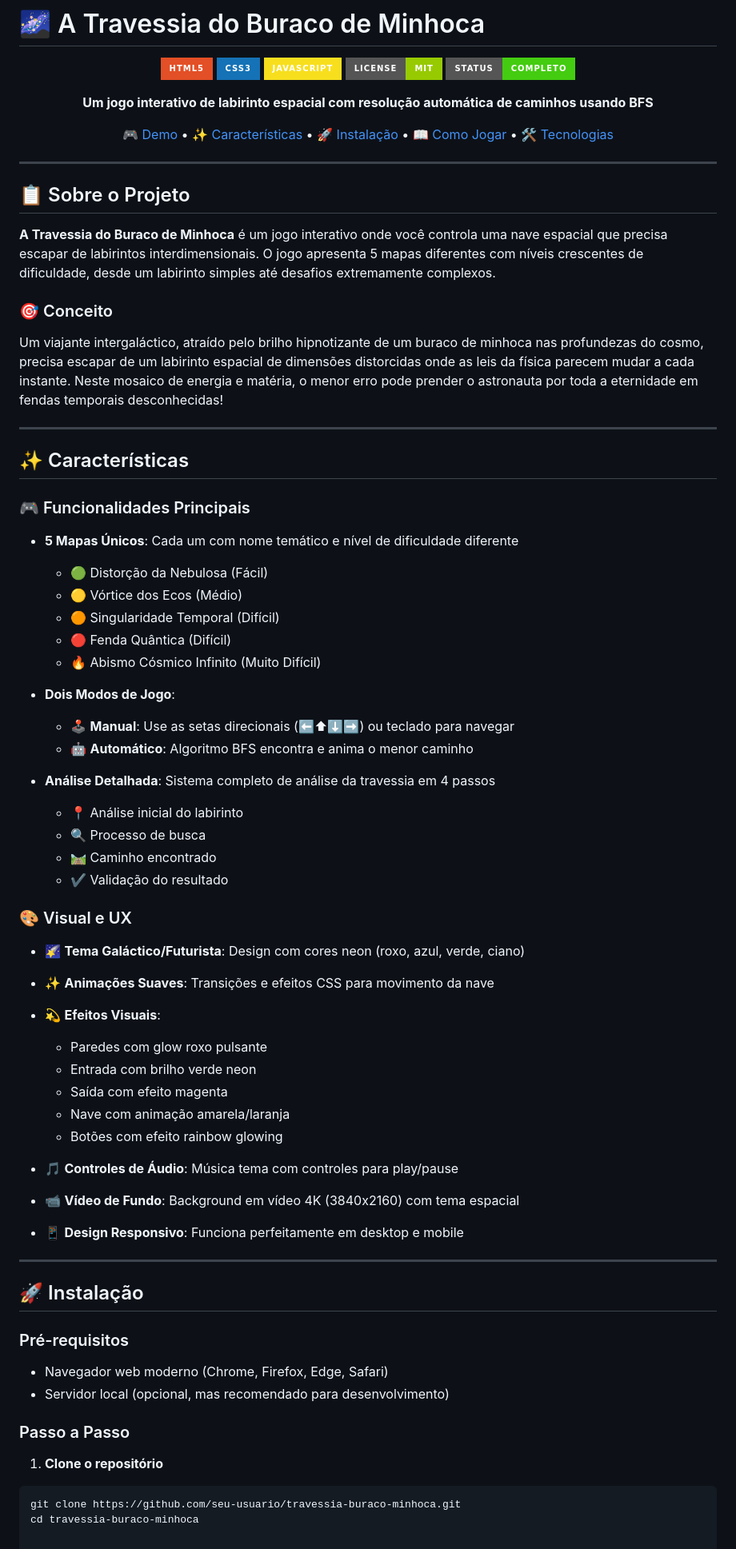
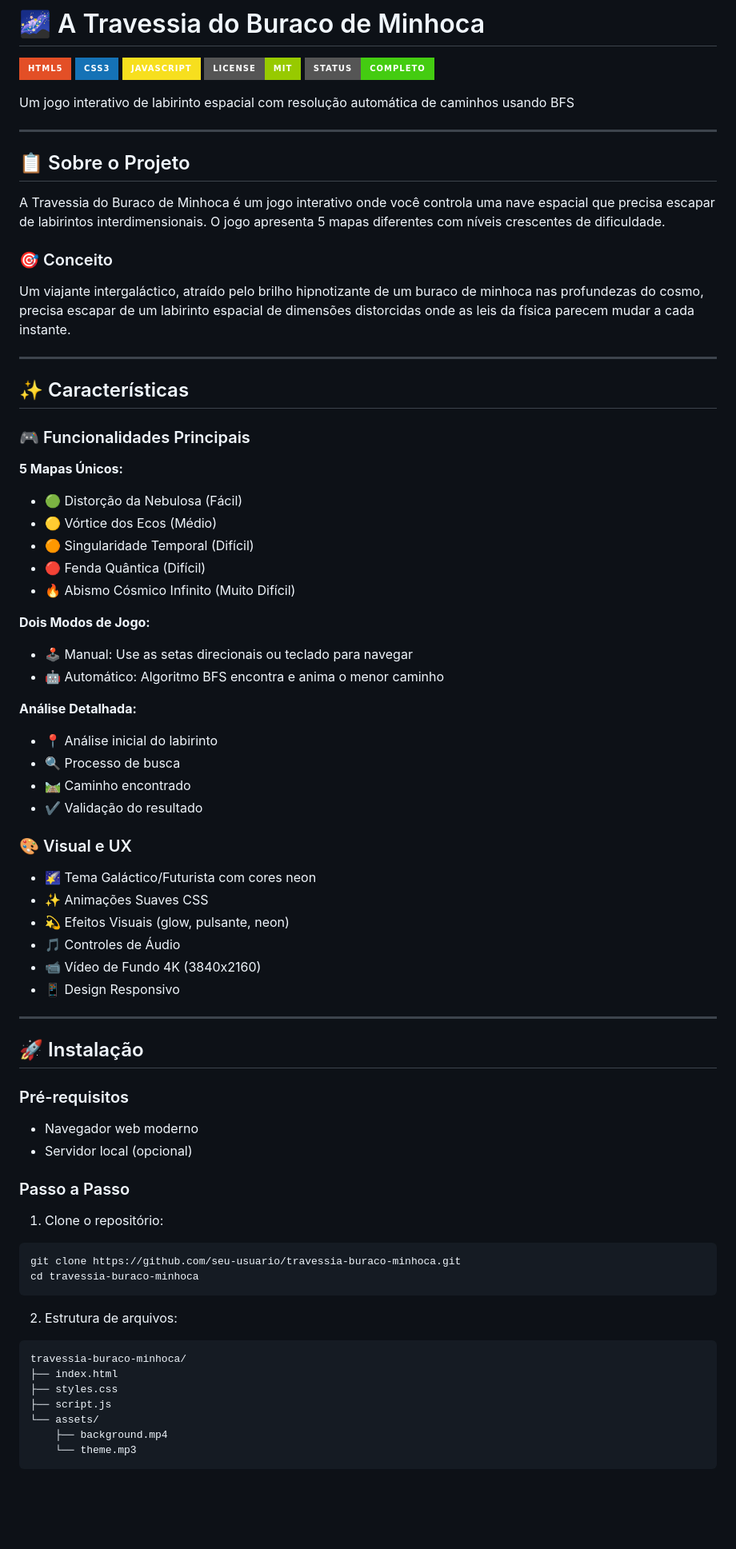
Before and after one commit to luizfxdev/desafio_313, a Markdown page: README.md, the part around the change printed below. Shown: that part at 80% size. Rendered like a GitHub page; badges without logos; blank space fills up the shorter version.

````diff
--- a/README.md
+++ b/README.md
@@ -8,21 +6,17 @@
 ![License](https://img.shields.io/badge/License-MIT-green?style=for-the-badge)
 ![Status](https://img.shields.io/badge/Status-Completo-success?style=for-the-badge)
 
-**Um jogo interativo de labirinto espacial com resolução automática de caminhos usando BFS**
-
-[🎮 Demo](#-demonstração) • [✨ Características](#-características) • [🚀 Instalação](#-instalação) • [📖 Como Jogar](#-como-jogar) • [🛠️ Tecnologias](#️-tecnologias)
-
-</div>
+Um jogo interativo de labirinto espacial com resolução automática de caminhos usando BFS
 
 ---
 
 ## 📋 Sobre o Projeto
 
-**A Travessia do Buraco de Minhoca** é um jogo interativo onde você controla uma nave espacial que precisa escapar de labirintos interdimensionais. O jogo apresenta 5 mapas diferentes com níveis crescentes de dificuldade, desde um labirinto simples até desafios extremamente complexos.
+A Travessia do Buraco de Minhoca é um jogo interativo onde você controla uma nave espacial que precisa escapar de labirintos interdimensionais. O jogo apresenta 5 mapas diferentes com níveis crescentes de dificuldade.
 
 ### 🎯 Conceito
 
-Um viajante intergaláctico, atraído pelo brilho hipnotizante de um buraco de minhoca nas profundezas do cosmo, precisa escapar de um labirinto espacial de dimensões distorcidas onde as leis da física parecem mudar a cada instante. Neste mosaico de energia e matéria, o menor erro pode prender o astronauta por toda a eternidade em fendas temporais desconhecidas!
+Um viajante intergaláctico, atraído pelo brilho hipnotizante de um buraco de minhoca nas profundezas do cosmo, precisa escapar de um labirinto espacial de dimensões distorcidas onde as leis da física parecem mudar a cada instante.
 
 ---
 
@@ -30,37 +24,31 @@ Um viajante intergaláctico, atraído pelo brilho hipnotizante de um buraco de m
 
 ### 🎮 Funcionalidades Principais
 
-- **5 Mapas Únicos**: Cada um com nome temático e nível de dificuldade diferente
-  - 🟢 Distorção da Nebulosa (Fácil)
-  - 🟡 Vórtice dos Ecos (Médio)
-  - 🟠 Singularidade Temporal (Difícil)
-  - 🔴 Fenda Quântica (Difícil)
-  - 🔥 Abismo Cósmico Infinito (Muito Difícil)
+**5 Mapas Únicos:**
+- 🟢 Distorção da Nebulosa (Fácil)
+- 🟡 Vórtice dos Ecos (Médio)
+- 🟠 Singularidade Temporal (Difícil)
+- 🔴 Fenda Quântica (Difícil)
+- 🔥 Abismo Cósmico Infinito (Muito Difícil)
 
-- **Dois Modos de Jogo**:
-  - 🕹️ **Manual**: Use as setas direcionais (⬅⬆⬇➡) ou teclado para navegar
-  - 🤖 **Automático**: Algoritmo BFS encontra e anima o menor caminho
+**Dois Modos de Jogo:**
+- 🕹️ Manual: Use as setas direcionais ou teclado para navegar
+- 🤖 Automático: Algoritmo BFS encontra e anima o menor caminho
 
-- **Análise Detalhada**: Sistema completo de análise da travessia em 4 passos
-  - 📍 Análise inicial do labirinto
-  - 🔍 Processo de busca
-  - 🛤️ Caminho encontrado
-  - ✔️ Validação do resultado
+**Análise Detalhada:**
+- 📍 Análise inicial do labirinto
+- 🔍 Processo de busca
+- 🛤️ Caminho encontrado
+- ✔️ Validação do resultado
 
 ### 🎨 Visual e UX
 
-- 🌠 **Tema Galáctico/Futurista**: Design com cores neon (roxo, azul, verde, ciano)
-- ✨ **Animações Suaves**: Transições e efeitos CSS para movimento da nave
-- 💫 **Efeitos Visuais**:
-  - Paredes com glow roxo pulsante
-  - Entrada com brilho verde neon
-  - Saída com efeito magenta
-  - Nave com animação amarela/laranja
-  - Botões com efeito rainbow glowing
-
-- 🎵 **Controles de Áudio**: Música tema com controles para play/pause
-- 📹 **Vídeo de Fundo**: Background em vídeo 4K (3840x2160) com tema espacial
-- 📱 **Design Responsivo**: Funciona perfeitamente em desktop e mobile
+- 🌠 Tema Galáctico/Futurista com cores neon
+- ✨ Animações Suaves CSS
+- 💫 Efeitos Visuais (glow, pulsante, neon)
+- 🎵 Controles de Áudio
+- 📹 Vídeo de Fundo 4K (3840x2160)
+- 📱 Design Responsivo
 
 ---
 
@@ -68,12 +56,27 @@ Um viajante intergaláctico, atraído pelo brilho hipnotizante de um buraco de m
 
 ### Pré-requisitos
 
-- Navegador web moderno (Chrome, Firefox, Edge, Safari)
-- Servidor local (opcional, mas recomendado para desenvolvimento)
+- Navegador web moderno
+- Servidor local (opcional)
 
 ### Passo a Passo
 
-1. **Clone o repositório**
+1. Clone o repositório:
+
 ```bash
 git clone https://github.com/seu-usuario/travessia-buraco-minhoca.git
 cd travessia-buraco-minhoca
+```
+
+2. Estrutura de arquivos:
+
+```
+travessia-buraco-minhoca/
+├── index.html
+├── styles.css
+├── script.js
+└── assets/
+    ├── background.mp4
+    └── theme.mp3
+```
+
````
Also changed, not shown: other parts of README.md (+163 -2 lines).
